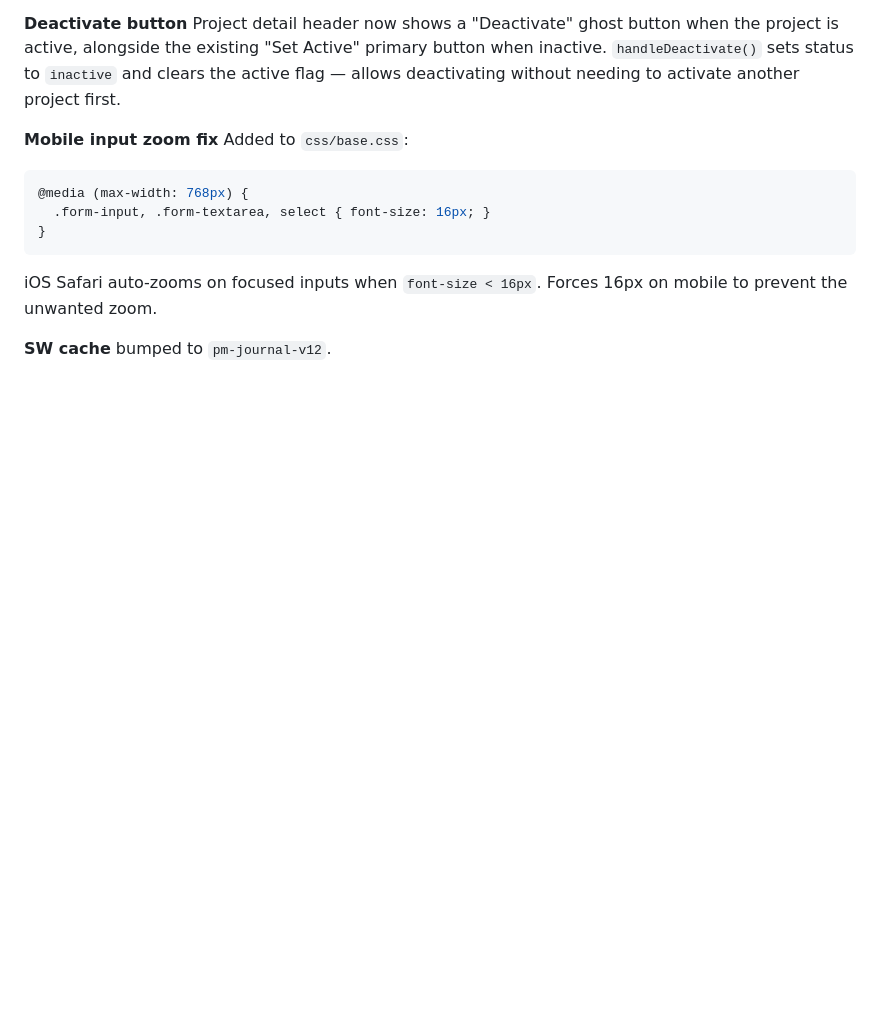
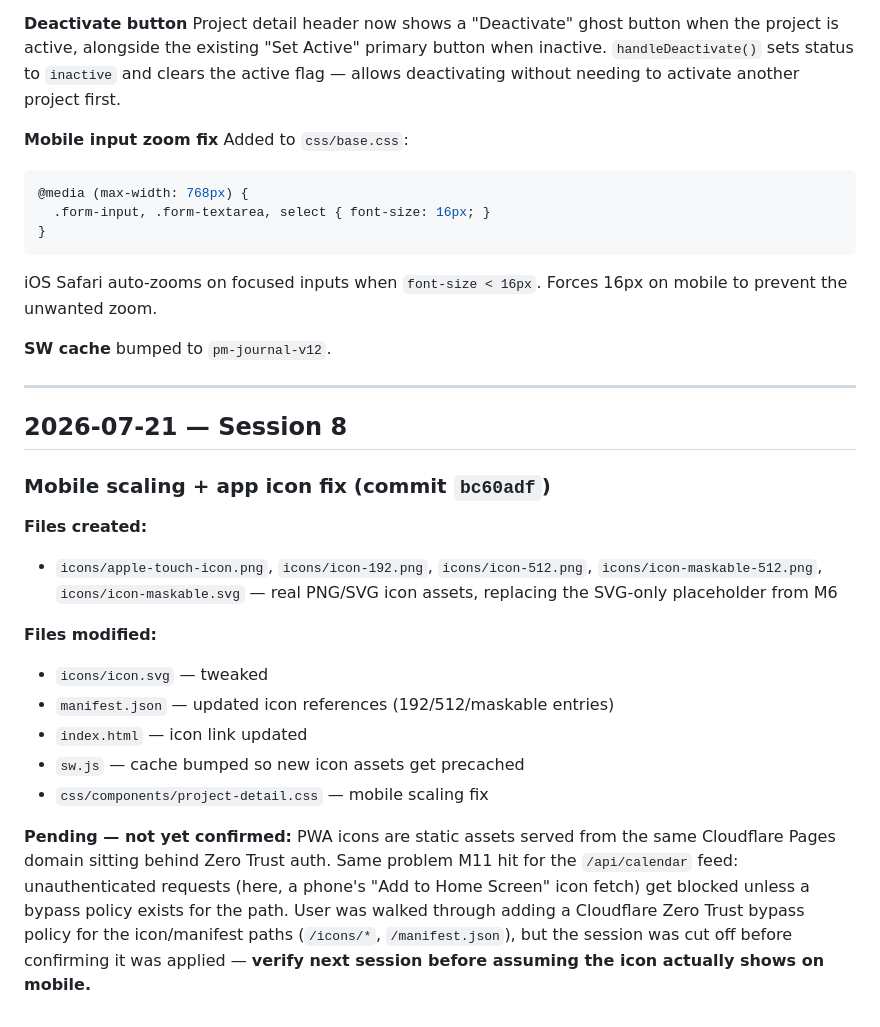
Before and after one commit to b1stmode/ProjectManagementJournal, a Markdown page: changelog.md, the part around the change. GitHub-like rendering; blank space fills up the shorter version.

Commit message:
Memory updated

```diff
--- a/changelog.md
+++ b/changelog.md
@@ -526,3 +526,22 @@ Added to `css/base.css`:
 iOS Safari auto-zooms on focused inputs when `font-size < 16px`. Forces 16px on mobile to prevent the unwanted zoom.
 
 **SW cache** bumped to `pm-journal-v12`.
+
+---
+
+## 2026-07-21 — Session 8
+
+### Mobile scaling + app icon fix (commit `bc60adf`)
+
+**Files created:**
+- `icons/apple-touch-icon.png`, `icons/icon-192.png`, `icons/icon-512.png`, `icons/icon-maskable-512.png`, `icons/icon-maskable.svg` — real PNG/SVG icon assets, replacing the SVG-only placeholder from M6
+
+**Files modified:**
+- `icons/icon.svg` — tweaked
+- `manifest.json` — updated icon references (192/512/maskable entries)
+- `index.html` — icon link updated
+- `sw.js` — cache bumped so new icon assets get precached
+- `css/components/project-detail.css` — mobile scaling fix
+
+**Pending — not yet confirmed:**
+PWA icons are static assets served from the same Cloudflare Pages domain sitting behind Zero Trust auth. Same problem M11 hit for the `/api/calendar` feed: unauthenticated requests (here, a phone's "Add to Home Screen" icon fetch) get blocked unless a bypass policy exists for the path. User was walked through adding a Cloudflare Zero Trust bypass policy for the icon/manifest paths (`/icons/*`, `/manifest.json`), but the session was cut off before confirming it was applied — **verify next session before assuming the icon actually shows on mobile.**
```
Also changed, not shown: CLAUDE.md (+5 -1 lines).
